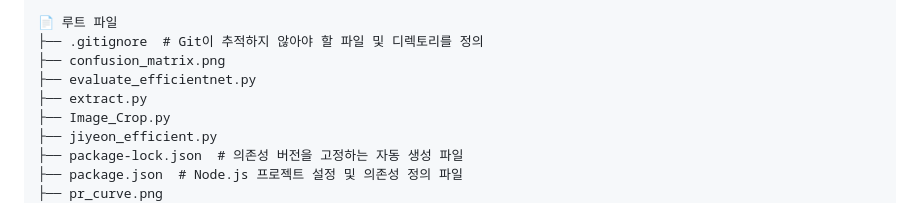
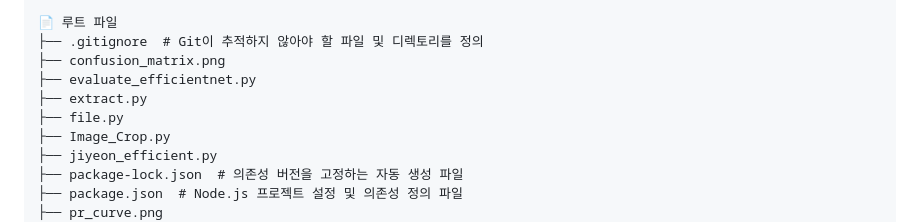
Before and after one commit to Rotem-Third-Project/Battlefield-object-recognition-learning-model, a Markdown page: README.md, the part around the change. Drawn GitHub-style.

Commit message:
📦 프로젝트 구조 업데이트 (bot)

```diff
--- a/README.md
+++ b/README.md
@@ -21,6 +21,7 @@ code . --reuse-window
 ├── confusion_matrix.png
 ├── evaluate_efficientnet.py
 ├── extract.py
+├── file.py
 ├── Image_Crop.py
 ├── jiyeon_efficient.py
 ├── package-lock.json  # 의존성 버전을 고정하는 자동 생성 파일
```
